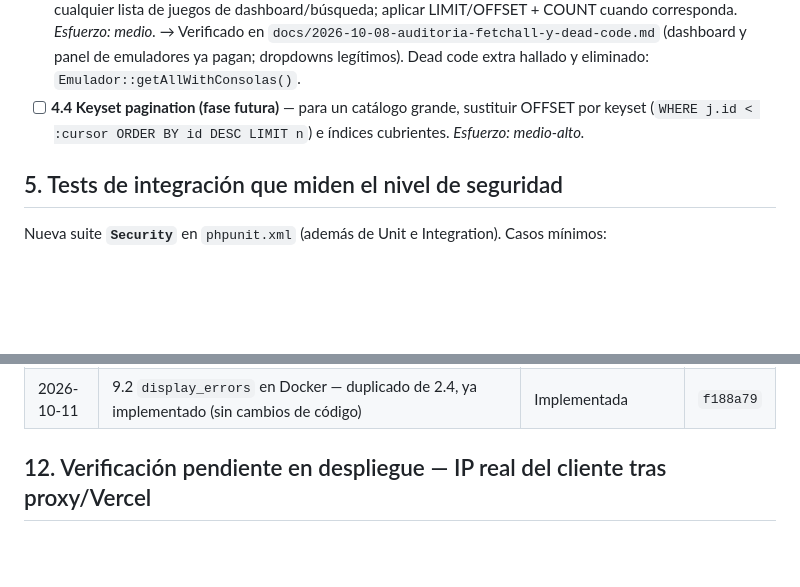
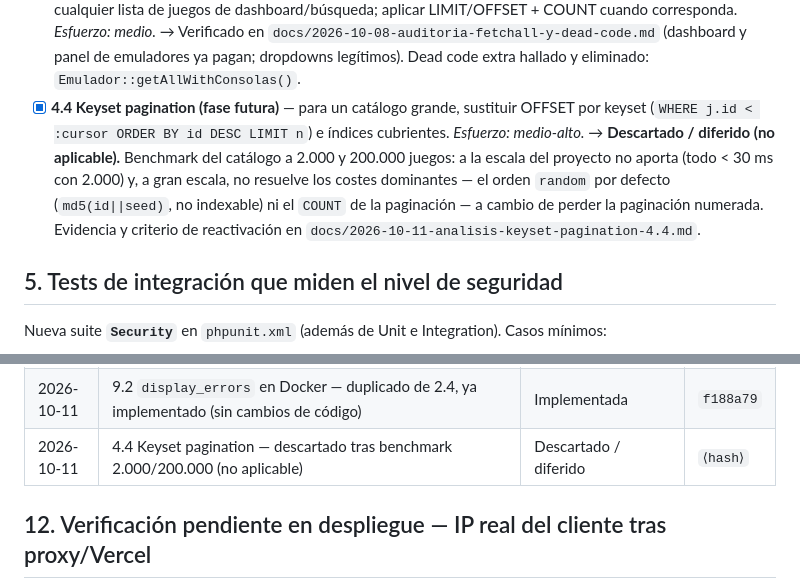
Before and after one commit to CHIMIgb/ROMs-Vault, a Markdown page: docs/_archivo/2026-10-07-plan-mejoras-seguridad-y-rendimiento.md, 2 parts joined by grey strips. Rendered like a GitHub page; blank space fills up the shorter version.

```diff
--- a/docs/_archivo/2026-10-07-plan-mejoras-seguridad-y-rendimiento.md
+++ b/docs/_archivo/2026-10-07-plan-mejoras-seguridad-y-rendimiento.md
@@ -105,9 +105,14 @@ activos) y los exports de administrador.
       → Verificado en `docs/2026-10-08-auditoria-fetchall-y-dead-code.md` (dashboard y panel
       de emuladores ya pagan; dropdowns legítimos). Dead code extra hallado y eliminado:
       `Emulador::getAllWithConsolas()`.
-- [ ] **4.4 Keyset pagination (fase futura)** — para un catálogo grande, sustituir
+- [x] **4.4 Keyset pagination (fase futura)** — para un catálogo grande, sustituir
       OFFSET por keyset (`WHERE j.id < :cursor ORDER BY id DESC LIMIT n`) e índices
       cubrientes. *Esfuerzo: medio-alto.*
+      → **Descartado / diferido (no aplicable).** Benchmark del catálogo a 2.000 y 200.000 juegos:
+      a la escala del proyecto no aporta (todo < 30 ms con 2.000) y, a gran escala, no resuelve los
+      costes dominantes — el orden `random` por defecto (`md5(id||seed)`, no indexable) ni el `COUNT`
+      de la paginación — a cambio de perder la paginación numerada. Evidencia y criterio de
+      reactivación en `docs/2026-10-11-analisis-keyset-pagination-4.4.md`.
 
 ## 5. Tests de integración que miden el nivel de seguridad
 
@@ -247,6 +252,7 @@ Nueva suite **`Security`** en `phpunit.xml` (además de Unit e Integration). Cas
 | 2026-10-10 | 7.1 ADR — routing por convención, sin tabla de rutas en BD | Implementada (solo doc) | `0fd030c` |
 | 2026-10-11 | 12 (Fase B) Verificación en producción — `TRUSTED_PROXIES=127.0.0.1`; la auditoría registra la IP pública real (rate limit por IP individual) | Implementada | `d5bc923` |
 | 2026-10-11 | 9.2 `display_errors` en Docker — duplicado de 2.4, ya implementado (sin cambios de código) | Implementada | `f188a79` |
+| 2026-10-11 | 4.4 Keyset pagination — descartado tras benchmark 2.000/200.000 (no aplicable) | Descartado / diferido | `⟨hash⟩` |
 
 ## 12. Verificación pendiente en despliegue — IP real del cliente tras proxy/Vercel
 
```
Also changed, not shown: docs/2026-10-11-analisis-keyset-pagination-4.4.md (added, +411 -0 lines).
